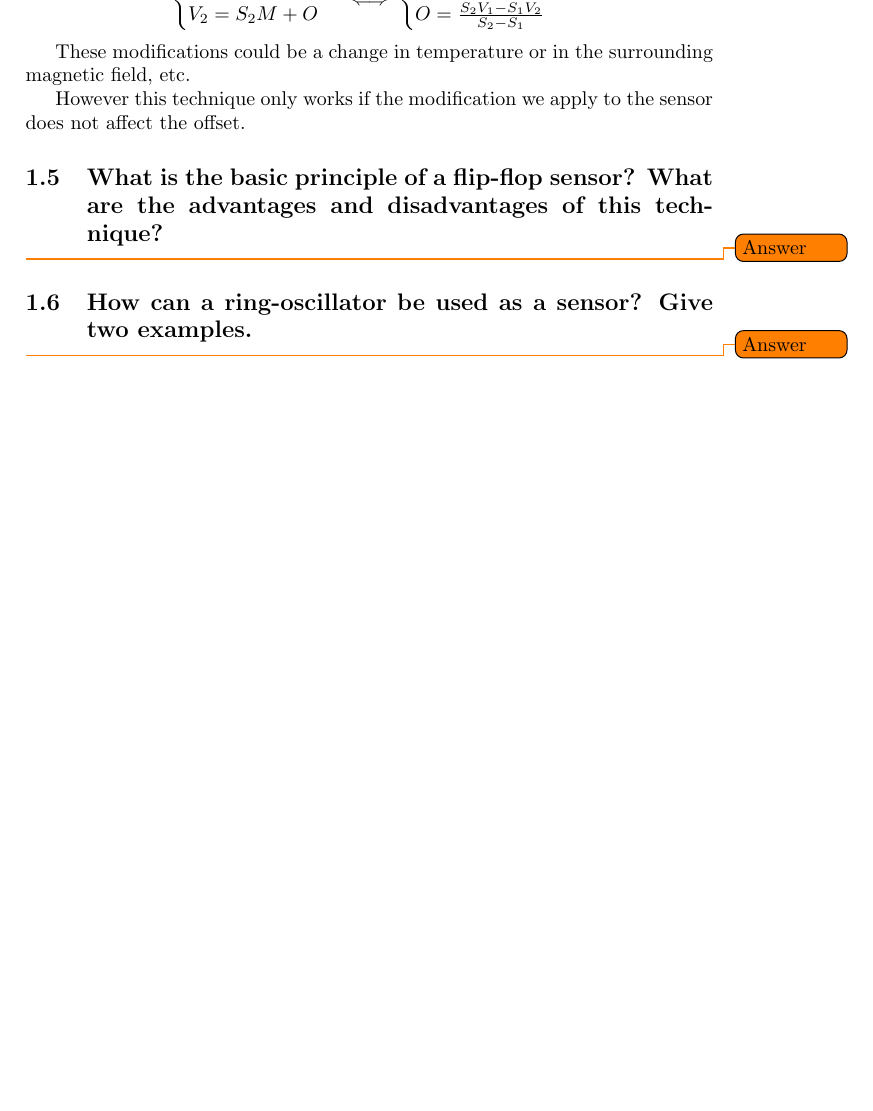
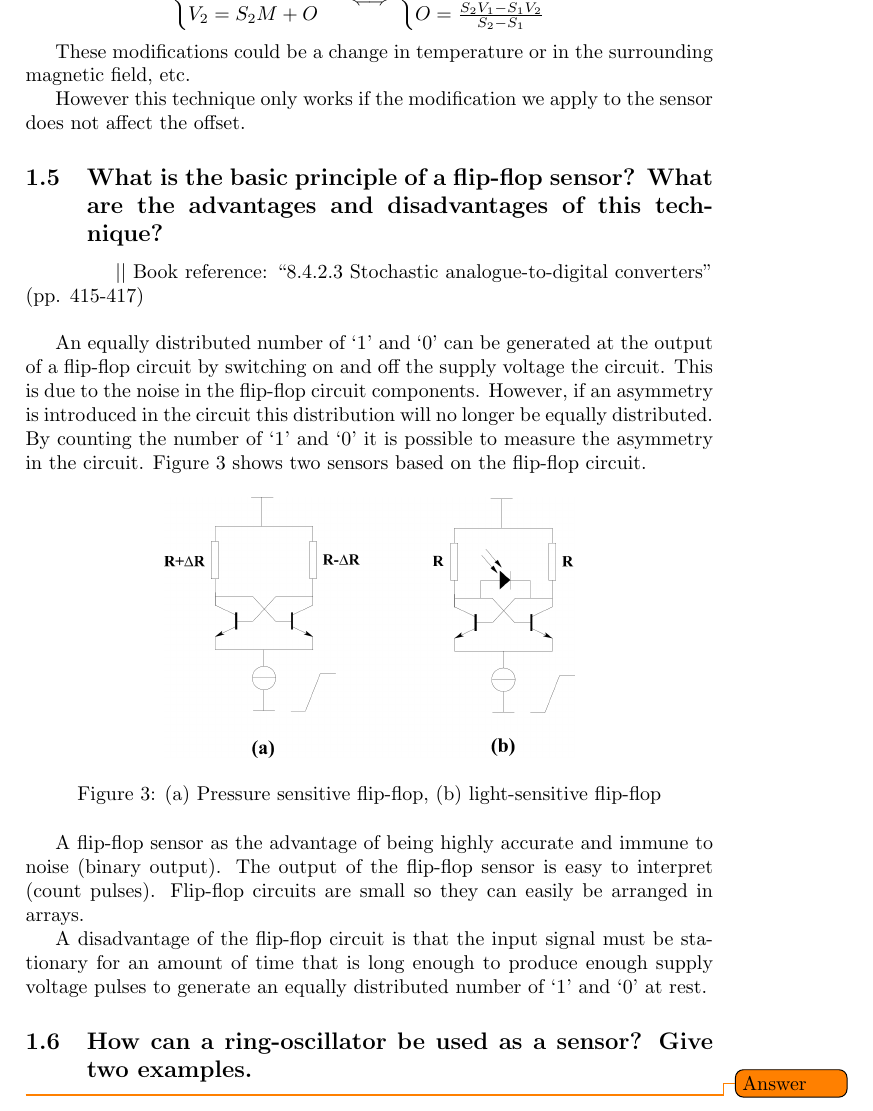
Before and after one commit to danjjl/sensors-and-actuators, a LaTeX document (sensors.tex): part of page 3 of 3 before the commit and part of page 3 of 4 after it, cut so that both start at the same text, the shorter picture padded with empty space. Compiled offline with pdfLaTeX.

Commit message:
Flip-flop sensor question

```diff
--- a/sensors.tex
+++ b/sensors.tex
@@ -76,7 +76,20 @@ However this technique only works if the modification we apply to the sensor doe
 
 \subsection{What is the basic principle of a flip-flop sensor? What are the advantages and disadvantages of this technique?}
 
-\todo{Answer}
+\bookref{8.4.2.3 Stochastic analogue-to-digital converters}{415-417}
+
+An equally distributed number of `1' and `0' can be generated at the output of a flip-flop circuit by switching on and off the supply voltage the circuit. This is due to the noise in the  flip-flop circuit components. However, if an asymmetry is introduced in the circuit this distribution will no longer be equally distributed. By counting the number of `1' and `0' it is possible to measure the asymmetry in the circuit. Figure \ref{fig:flip-flop} shows two sensors based on the flip-flop circuit.
+
+\begin{figure}[h!]
+    \centering
+    \includegraphics{flip-flop.png}
+    \caption{(a) Pressure sensitive flip-flop, (b) light-sensitive flip-flop}
+    \label{fig:flip-flop}
+\end{figure}
+
+A flip-flop sensor as the advantage of being highly accurate and immune to noise (binary output). The output of the flip-flop sensor is easy to interpret (count pulses). Flip-flop circuits are small so they can easily be arranged in arrays.
+
+A disadvantage of the flip-flop circuit is that the input signal must be stationary for an amount of time that is long enough to produce enough supply voltage pulses to generate an equally distributed number of `1' and `0' at rest.
 
 \subsection{How can a ring-oscillator be used as a sensor? Give two examples.}
 
```
Also changed, not shown: flip-flop.png (added), sensors.pdf.
